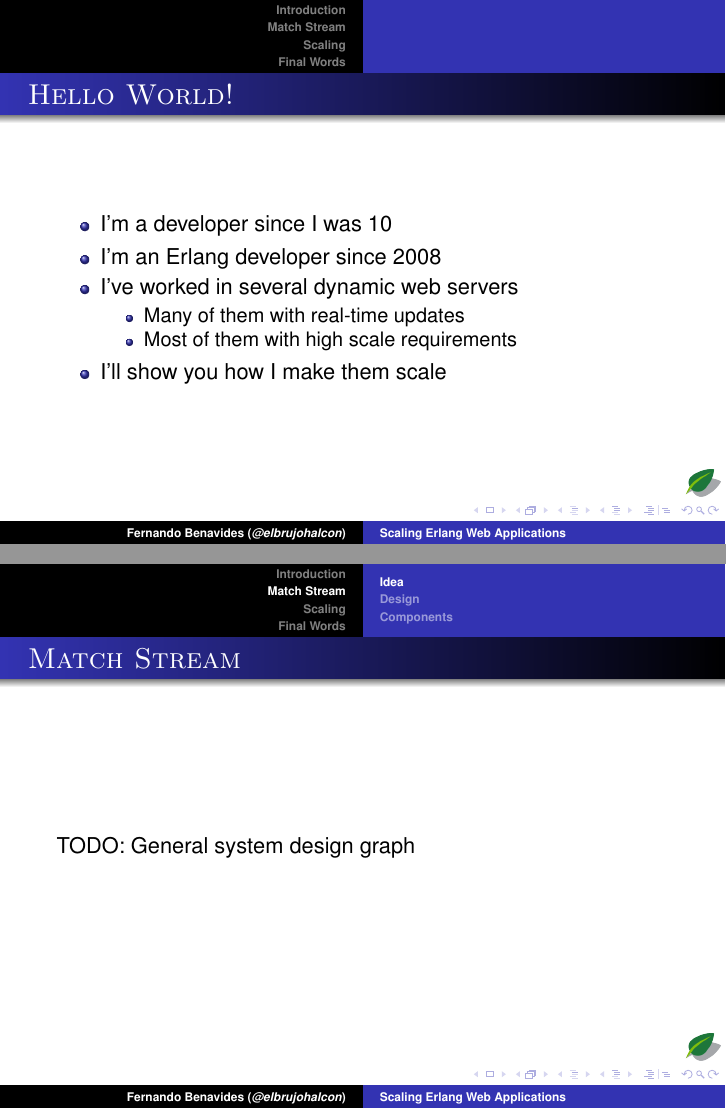
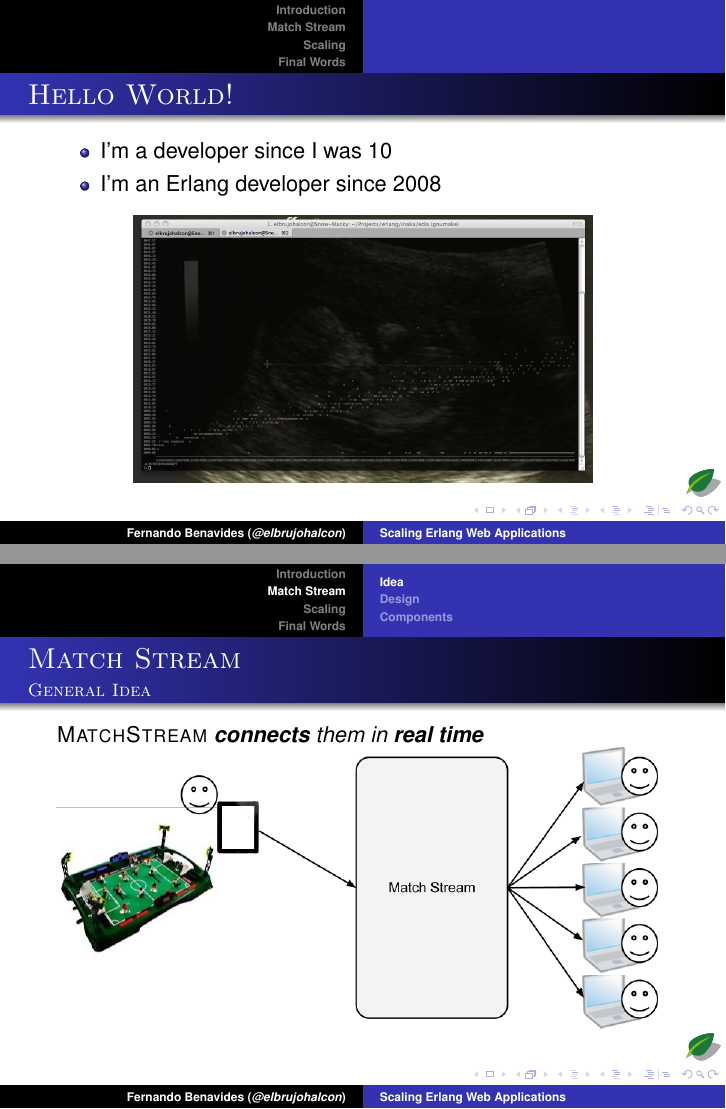
Before and after one commit to chinnucsk/erlang_factory-1, LaTeX slides (brujo/scaling-erlang.tex): pages 7 and 17 of 74 before the commit and pages 3 and 20 of 77 after it, joined at a grey line. Compiled offline with pdfLaTeX.

Commit message:
General System Description

```diff
--- a/brujo/scaling-erlang.tex
+++ b/brujo/scaling-erlang.tex
@@ -36,28 +36,31 @@
 
 \frame{\titlepage}
 
-\begin{frame}
-	\frametitle{Hello World!}
+\begin{frame}{Hello World!}
 	\begin{itemize}
 		\item<+-> I'm a developer since I was 10
 		\item<+-> I'm an Erlang developer since 2008
-		\item<+-> I've worked in several dynamic web servers
+	\end{itemize}
+	\only<1>{
+		\begin{center}
+			\includegraphics[width=.75\textwidth]{img/Gorillas.png}
+		\end{center}
+	}
+	\only<2>{
+		\begin{center}
+			\includegraphics[width=.75\textwidth]{img/ErlangASCIIArt.png}
+		\end{center}
+	}
+\end{frame}
+\begin{frame}{Hello World!}
+	\begin{itemize}
+		\item<+-> I've built several dynamic web servers
 			\begin{itemize}
 				\item<+-> Many of them with real-time updates
 				\item<+-> Most of them with high scale requirements
 			\end{itemize}
 		\item<+-> I'll show you how I make them scale
 	\end{itemize}
-	\only<1>{
-		\begin{center}
-			\includegraphics[width=.65\textwidth]{img/Gorillas.png}
-		\end{center}
-	}
-	\only<2>{
-		\begin{center}
-			\includegraphics[width=.65\textwidth]{img/ErlangASCIIArt.png}
-		\end{center}
-	}
 \end{frame}
 
 \section{Introduction}
@@ -90,8 +93,19 @@
 
 \section{Match Stream}
 \subsection{Idea}
-\begin{frame}{Match Stream}
-	TODO: General system design graph
+\begin{frame}[t]{Match Stream}{General Idea}
+	\only<1>{
+		\emph{A soccer match is played at some stadium}
+		\includegraphics[width=\textwidth]{img/overview-1.png}}
+	\only<2>{
+		\emph{Soccer fans are connected to the internet in their offices}
+		\includegraphics[width=\textwidth]{img/overview-2.png}}
+	\only<3>{
+		\emph{A reporter is at the stadium with his device}
+		\includegraphics[width=\textwidth]{img/overview-3.png}}
+	\only<4>{
+		\emph{\textsc{MatchStream} \textbf{connects} them in \textbf{real time}}
+		\includegraphics[width=\textwidth]{img/overview-4.png}}
 \end{frame}
 \begin{frame}{Match Stream}{Requirements}
 	\textsc{System Challenges}
```
Also changed, not shown: brujo/img/overview-1.png (added), brujo/img/overview-2.png (added), brujo/img/overview-3.png (added), brujo/img/overview-4.png (added), brujo/scaling-erlang.pdf.
